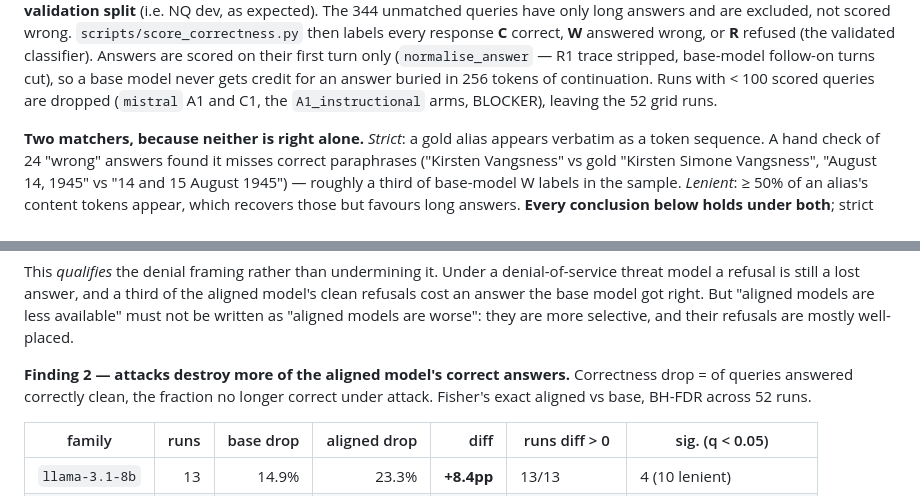
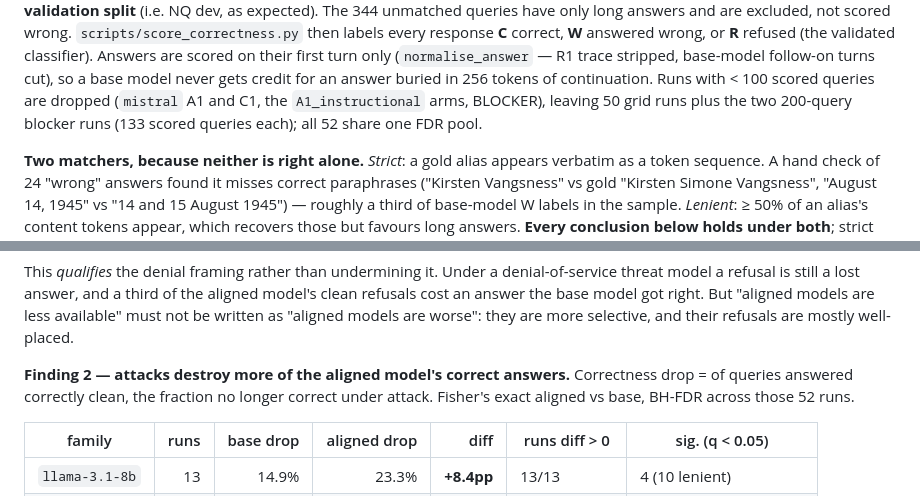
Before and after one commit to Dzmert/DosRagBench, a Markdown page: docs/findings_summary.md, 2 parts joined by grey strips. Drawn GitHub-style.

Commit message:
Correct the run count in the correctness section

```diff
--- a/docs/findings_summary.md
+++ b/docs/findings_summary.md
@@ -825,7 +825,8 @@ wrong. `scripts/score_correctness.py` then labels every response **C** correct,
 on their first turn only (`normalise_answer` — R1 trace stripped, base-model
 follow-on turns cut), so a base model never gets credit for an answer buried in
 256 tokens of continuation. Runs with < 100 scored queries are dropped (`mistral`
-A1 and C1, the `A1_instructional` arms, BLOCKER), leaving the 52 grid runs.
+A1 and C1, the `A1_instructional` arms, BLOCKER), leaving 50 grid runs plus the
+two 200-query blocker runs (133 scored queries each); all 52 share one FDR pool.
 
 **Two matchers, because neither is right alone.** *Strict*: a gold alias appears
 verbatim as a token sequence. A hand check of 24 "wrong" answers found it misses
@@ -861,7 +862,7 @@ worse": they are more selective, and their refusals are mostly well-placed.
 
 **Finding 2 — attacks destroy more of the aligned model's correct answers.**
 Correctness drop = of queries answered correctly clean, the fraction no longer
-correct under attack. Fisher's exact aligned vs base, BH-FDR across 52 runs.
+correct under attack. Fisher's exact aligned vs base, BH-FDR across those 52 runs.
 
 | family | runs | base drop | aligned drop | diff | runs diff > 0 | sig. (q < 0.05) |
 |---|---:|---:|---:|---:|---|---|
```
